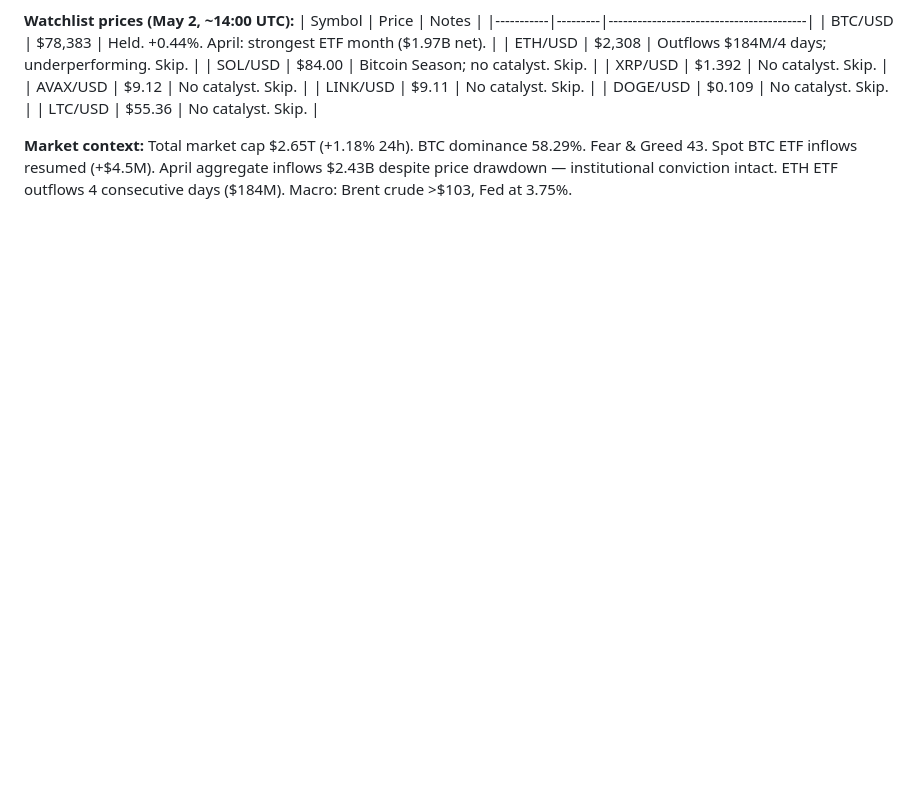
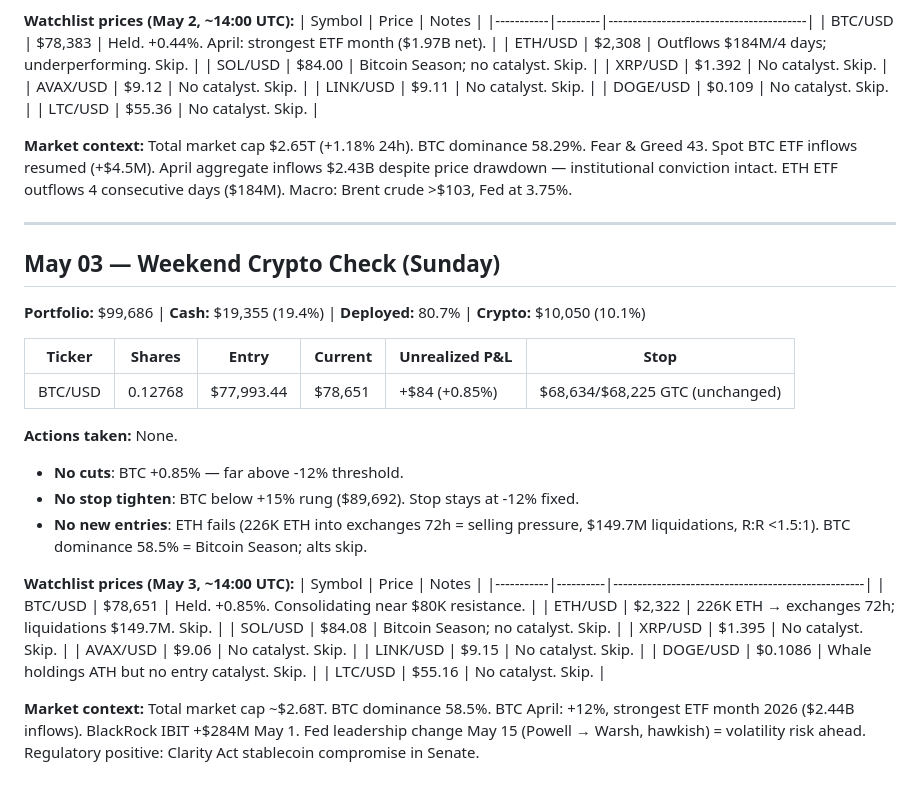
Before and after one commit to lawsonisthebest/trading-bot-routines, a Markdown page: memory/TRADE-LOG.md, the part around the change. GitHub-like rendering; blank space fills up the shorter version.

Commit message:
weekend crypto check 2026-05-03
Co-Authored-By: Claude Sonnet 4.6 <noreply@anthropic.com>

```diff
--- a/memory/TRADE-LOG.md
+++ b/memory/TRADE-LOG.md
@@ -286,3 +286,32 @@ No positions yet. Bot launches tomorrow.
 | LTC/USD   | $55.36  | No catalyst. Skip.                      |
 
 **Market context:** Total market cap $2.65T (+1.18% 24h). BTC dominance 58.29%. Fear & Greed 43. Spot BTC ETF inflows resumed (+$4.5M). April aggregate inflows $2.43B despite price drawdown — institutional conviction intact. ETH ETF outflows 4 consecutive days ($184M). Macro: Brent crude >$103, Fed at 3.75%.
+
+---
+
+## May 03 — Weekend Crypto Check (Sunday)
+
+**Portfolio:** $99,686 | **Cash:** $19,355 (19.4%) | **Deployed:** 80.7% | **Crypto:** $10,050 (10.1%)
+
+| Ticker  | Shares  | Entry      | Current    | Unrealized P&L   | Stop             |
+|---------|---------|------------|------------|------------------|------------------|
+| BTC/USD | 0.12768 | $77,993.44 | $78,651    | +$84 (+0.85%)    | $68,634/$68,225 GTC (unchanged) |
+
+**Actions taken:** None.
+- **No cuts**: BTC +0.85% — far above -12% threshold.
+- **No stop tighten**: BTC below +15% rung ($89,692). Stop stays at -12% fixed.
+- **No new entries**: ETH fails (226K ETH into exchanges 72h = selling pressure, $149.7M liquidations, R:R <1.5:1). BTC dominance 58.5% = Bitcoin Season; alts skip.
+
+**Watchlist prices (May 3, ~14:00 UTC):**
+| Symbol    | Price    | Notes                                              |
+|-----------|----------|----------------------------------------------------|
+| BTC/USD   | $78,651  | Held. +0.85%. Consolidating near $80K resistance. |
+| ETH/USD   | $2,322   | 226K ETH → exchanges 72h; liquidations $149.7M. Skip. |
+| SOL/USD   | $84.08   | Bitcoin Season; no catalyst. Skip.                 |
+| XRP/USD   | $1.395   | No catalyst. Skip.                                  |
+| AVAX/USD  | $9.06    | No catalyst. Skip.                                  |
+| LINK/USD  | $9.15    | No catalyst. Skip.                                  |
+| DOGE/USD  | $0.1086  | Whale holdings ATH but no entry catalyst. Skip.    |
+| LTC/USD   | $55.16   | No catalyst. Skip.                                  |
+
+**Market context:** Total market cap ~$2.68T. BTC dominance 58.5%. BTC April: +12%, strongest ETF month 2026 ($2.44B inflows). BlackRock IBIT +$284M May 1. Fed leadership change May 15 (Powell → Warsh, hawkish) = volatility risk ahead. Regulatory positive: Clarity Act stablecoin compromise in Senate.
```
Also changed, not shown: memory/RESEARCH-LOG.md (+27 -0 lines).
